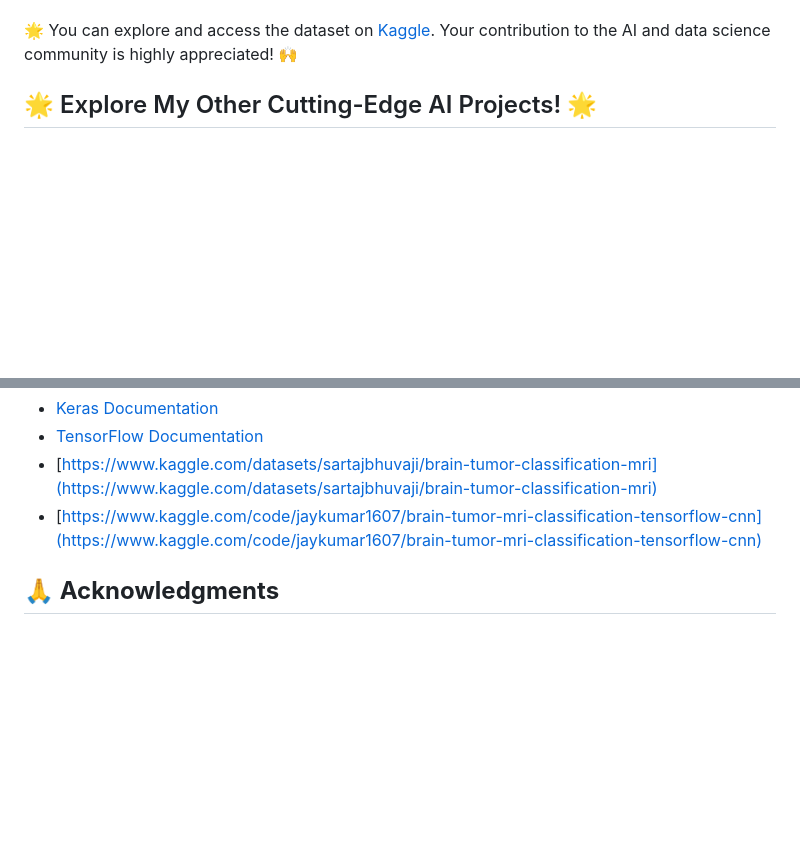
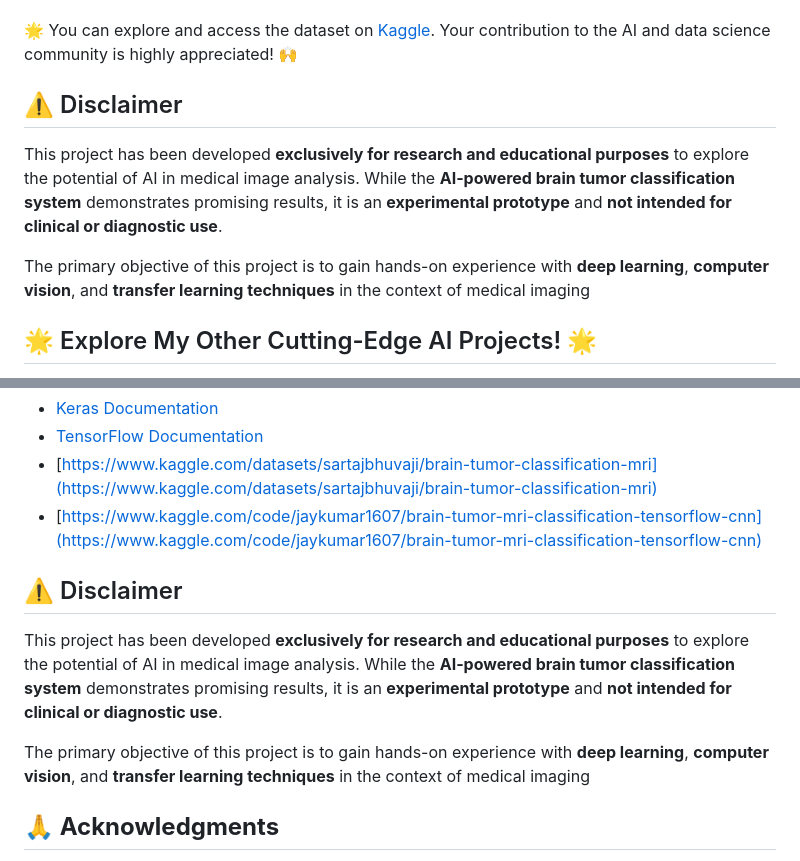
Before and after one commit to najwa12/brain_tumor_classification_cnn, a Markdown page: README.md, 2 parts joined by grey strips. Drawn GitHub-style; blank space fills up the shorter version.

```diff
--- a/README.md
+++ b/README.md
@@ -21,6 +21,12 @@ We would like to extend our deepest gratitude to **[Santiago Hernández](https:/
 Special thanks to **sartajbhuvaji** for creating and sharing the **Brain Tumor Classification (MRI) Dataset** on Kaggle. This invaluable dataset, which contains MRI scans with labeled tumor types, has been fundamental in building and training the machine learning model. It has played a crucial role in the successful implementation of this brain tumor classifier.
 
 🌟 You can explore and access the dataset on [Kaggle](https://www.kaggle.com/datasets/sartajbhuvaji/brain-tumor-classification-mri). Your contribution to the AI and data science community is highly appreciated! 🙌
+
+## ⚠️ Disclaimer
+
+This project has been developed **exclusively for research and educational purposes** to explore the potential of AI in medical image analysis. While the **AI-powered brain tumor classification system** demonstrates promising results, it is an **experimental prototype** and **not intended for clinical or diagnostic use**.
+
+The primary objective of this project is to gain hands-on experience with **deep learning**, **computer vision**, and **transfer learning techniques** in the context of medical imaging
 
 ## 🌟 Explore My Other Cutting-Edge AI Projects! 🌟
 
@@ -197,6 +203,12 @@ This project highlights how **machine learning**, when combined with **domain ex
 - [https://www.kaggle.com/datasets/sartajbhuvaji/brain-tumor-classification-mri](https://www.kaggle.com/datasets/sartajbhuvaji/brain-tumor-classification-mri)
 - [https://www.kaggle.com/code/jaykumar1607/brain-tumor-mri-classification-tensorflow-cnn](https://www.kaggle.com/code/jaykumar1607/brain-tumor-mri-classification-tensorflow-cnn)
 
+## ⚠️ Disclaimer
+
+This project has been developed **exclusively for research and educational purposes** to explore the potential of AI in medical image analysis. While the **AI-powered brain tumor classification system** demonstrates promising results, it is an **experimental prototype** and **not intended for clinical or diagnostic use**.
+
+The primary objective of this project is to gain hands-on experience with **deep learning**, **computer vision**, and **transfer learning techniques** in the context of medical imaging
+
 ## **🙏 Acknowledgments**
 
 This project is inspired by the work of several talented individuals and the open-source community. Special thanks to:
```
